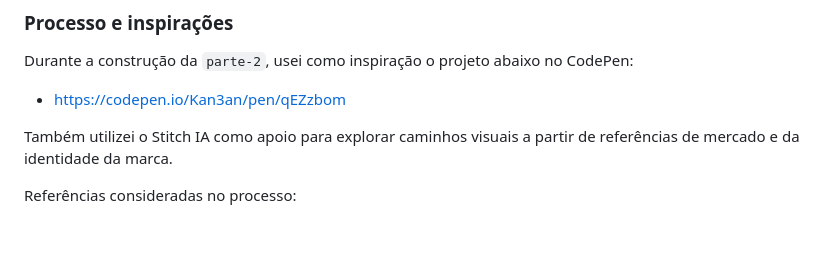
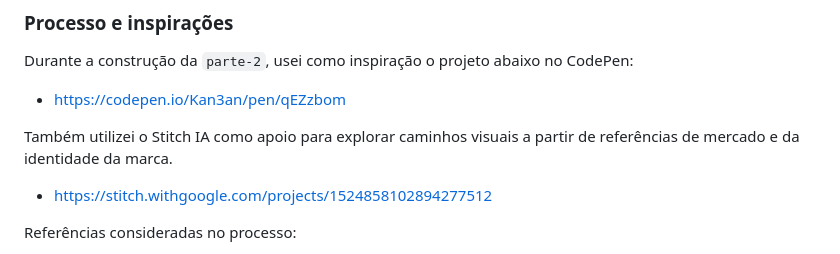
Before and after one commit to xavierbruno/Teste-Tecnico-Asimov, a Markdown page: parte-2/README.md, the part around the change. GitHub-like rendering; blank space fills up the shorter version.

Commit message:
Update README with Stitch IA reference
Added a link to Stitch IA for visual exploration.

```diff
--- a/parte-2/README.md
+++ b/parte-2/README.md
@@ -70,6 +70,8 @@ Durante a construção da `parte-2`, usei como inspiração o projeto abaixo no
 
 Também utilizei o Stitch IA como apoio para explorar caminhos visuais a partir de referências de mercado e da identidade da marca.
 
+- https://stitch.withgoogle.com/projects/1524858102894277512
+
 Referências consideradas no processo:
 
 - O próprio site da Asimov, especialmente para os elementos de identidade visual: https://asimov.academy
```
